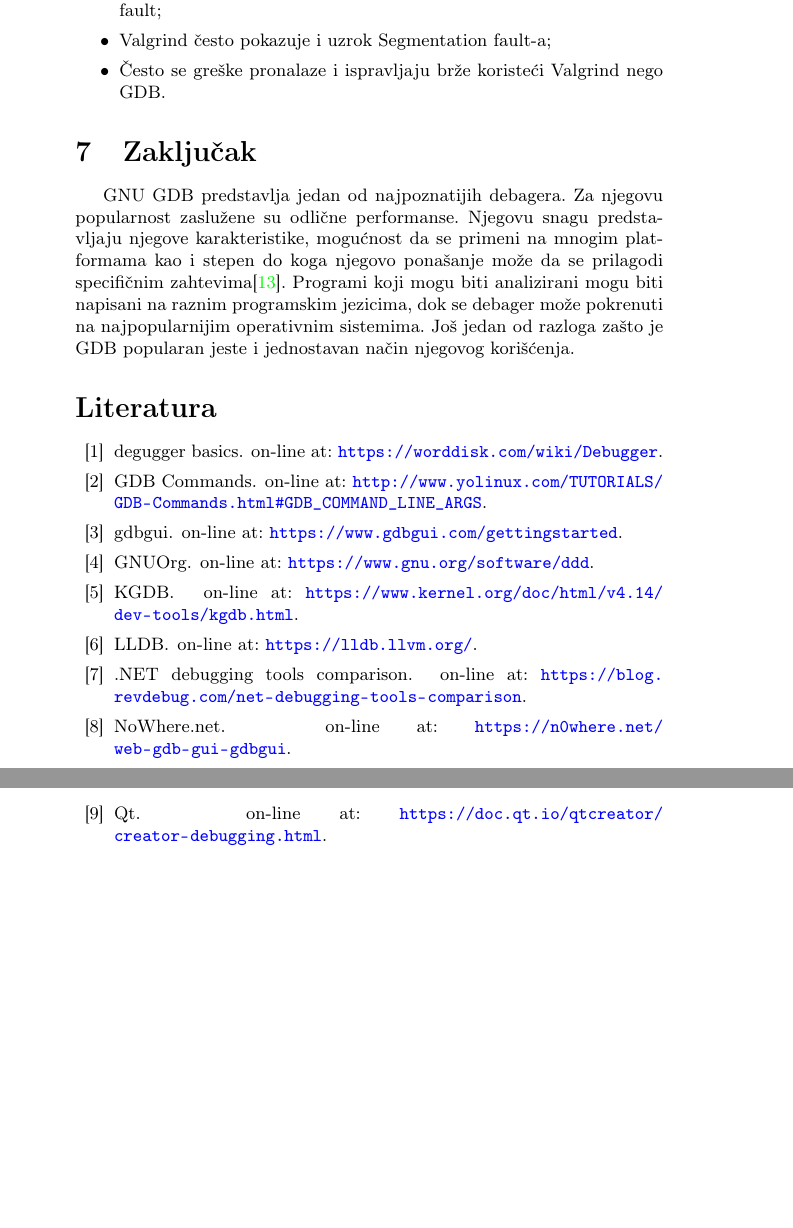
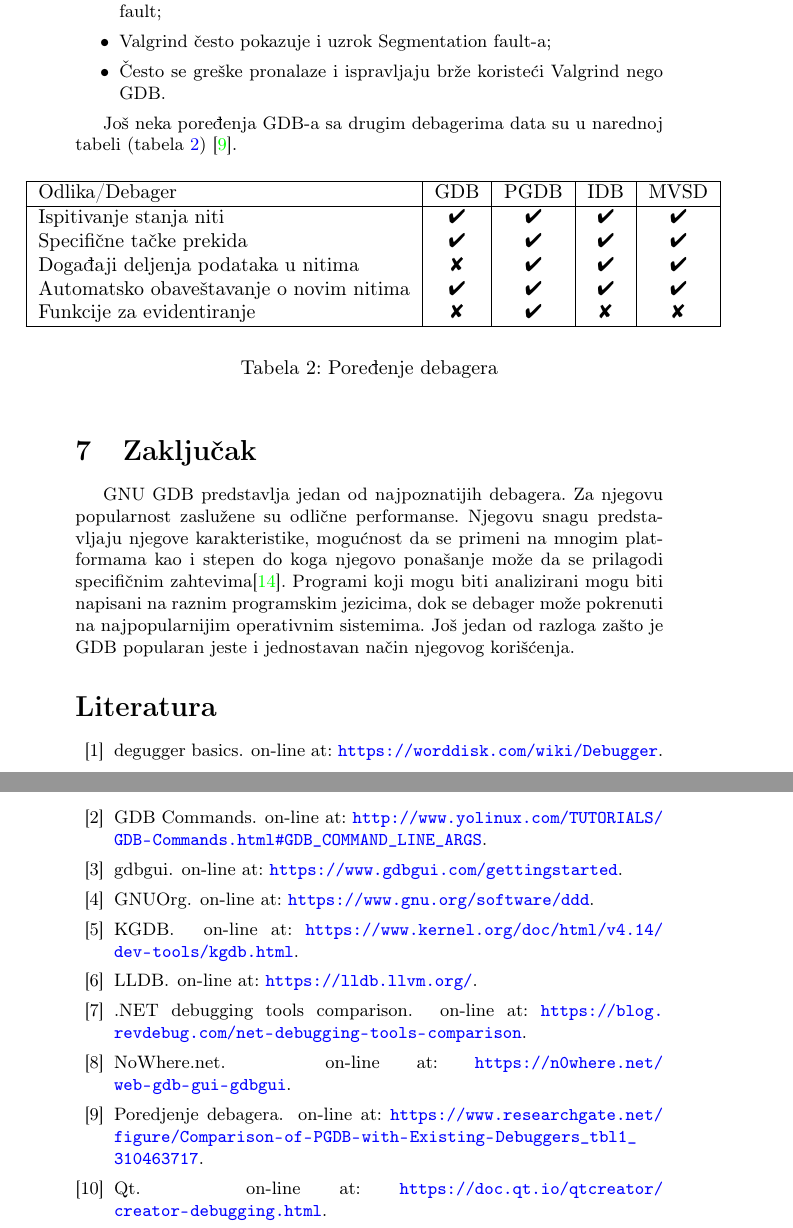
Before and after one commit to stuckey10/MSNR, a LaTeX CV (09_GNU_GDB_debager_Pantelić_Cvetkoski_Ristanović_Stamenić.tex): two parts of pages 10 and 11 of 15, joined at a grey line, cut so that both start at the same text, the shorter picture padded with empty space. Compiled offline with pdfLaTeX.

Commit message:
Sitne ispravke

```diff
--- a/09_GNU_GDB_debager_Pantelić_Cvetkoski_Ristanović_Stamenić.tex
+++ b/09_GNU_GDB_debager_Pantelić_Cvetkoski_Ristanović_Stamenić.tex
@@ -19,6 +19,7 @@
 
 \usepackage{listings}
 %\usepackage{xurl}
+\usepackage{pifont}
 
 %\newtheorem{primer}{Пример}[section] %ćirilični primer
 \newtheorem{primer}{Primer}[section]
@@ -515,6 +516,24 @@ Kakva je razlika između Valgrind-a i GDB-a?\cite{valgrind}
 \item[•]Često se greške pronalaze i ispravljaju brže koristeći Valgrind nego GDB.
 \end{enumerate}
 
+Još neka poređenja GDB-a sa drugim debagerima data su u narednoj tabeli (tabela \ref{tab:tabela2}) \cite{poredjenje}.
+
+\begin{table}[h!]
+\begin{center}
+\caption{Poređenje debagera}
+\begin{tabular}{|l |c|c|c|c|} \hline
+Odlika/Debager	& GDB	 & PGDB		&IDB	&MVSD \\ \hline
+Ispitivanje stanja niti                              & \ding{52}            & \ding{52}		&\ding{52}		&\ding{52}\\
+Specifične tačke prekida   & \ding{52}            & \ding{52}		&\ding{52}		&\ding{52}\\
+Događaji deljenja podataka u nitima	 & \ding{56}            & \ding{52}		&\ding{52}		&\ding{52}\\
+Automatsko obaveštavanje o novim nitima	 & \ding{52}            & \ding{52}		&\ding{52}		&\ding{52}\\
+Funkcije za evidentiranje	 & \ding{56}            & \ding{52}		&\ding{56}		&\ding{56}\\ \hline
+\end{tabular}
+\label{tab:tabela2}
+\end{center}
+\end{table}
+
+
 \section{Zaključak}
 \label{sec:zakljucak}
 
```
Also changed, not shown: 09_GNUGDB.tex (+1 -0 lines), seminarski.bib (+5 -0 lines), 09_GNUGDB.pdf, 09_GNU_GDB_debager_Pantelić_Cvetkoski_Ristanović_Stamenić.pdf.
